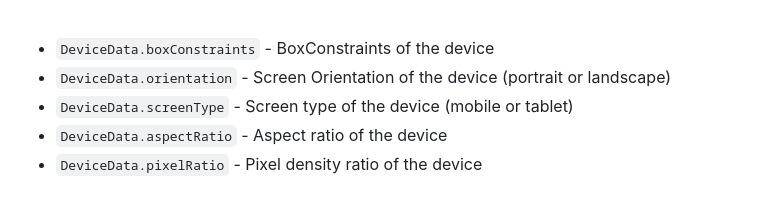
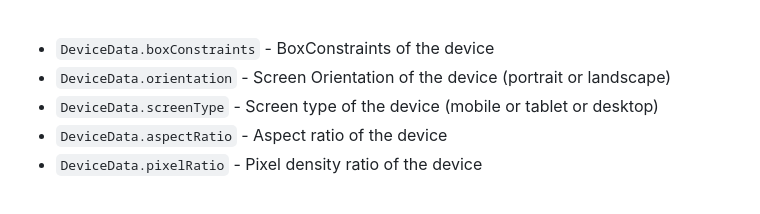
Before and after one commit to mohamedegy107/screen_go, a Markdown page: README.md, the part around the change. Rendered like a GitHub page.

```diff
--- a/README.md
+++ b/README.md
@@ -213,7 +213,7 @@ Scaffold(
 
 * `DeviceData.boxConstraints` - BoxConstraints of the device
 * `DeviceData.orientation` - Screen Orientation of the device (portrait or landscape)
-* `DeviceData.screenType` - Screen type of the device (mobile or tablet)
+* `DeviceData.screenType` - Screen type of the device (mobile or tablet or desktop)
 * `DeviceData.aspectRatio` - Aspect ratio of the device
 * `DeviceData.pixelRatio` - Pixel density ratio of the device
 
```
